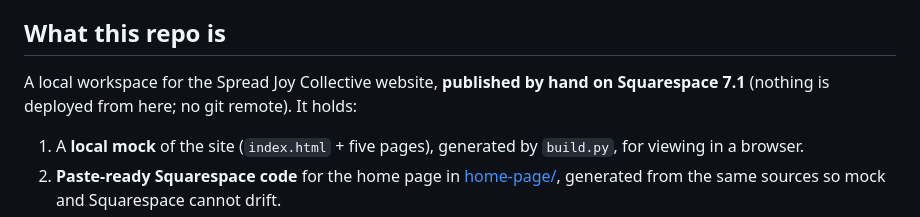
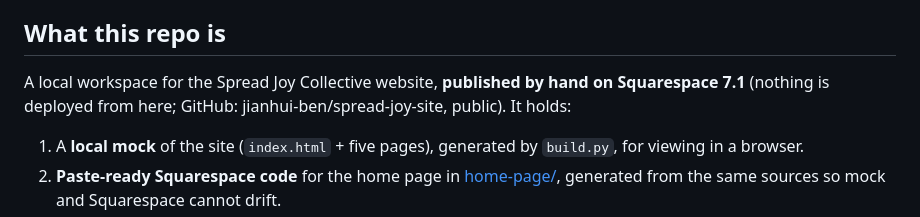
Before and after one commit to jianhui-ben/spread-joy-site, a Markdown page: CLAUDE.md, the part around the change. Drawn GitHub-style.

Commit message:
docs: note GitHub remote
Co-Authored-By: Claude Sonnet 5.5 <noreply@anthropic.com>

```diff
--- a/CLAUDE.md
+++ b/CLAUDE.md
@@ -4,7 +4,7 @@ Read this file, then [SPEC.md](SPEC.md). SPEC.md is the **site-wide rulebook sha
 
 ## What this repo is
 
-A local workspace for the Spread Joy Collective website, **published by hand on Squarespace 7.1** (nothing is deployed from here; no git remote). It holds:
+A local workspace for the Spread Joy Collective website, **published by hand on Squarespace 7.1** (nothing is deployed from here; GitHub: jianhui-ben/spread-joy-site, public). It holds:
 
 1. A **local mock** of the site (`index.html` + five pages), generated by `build.py`, for viewing in a browser.
 2. **Paste-ready Squarespace code** for the home page in [home-page/](home-page/), generated from the same sources so mock and Squarespace cannot drift.
```
